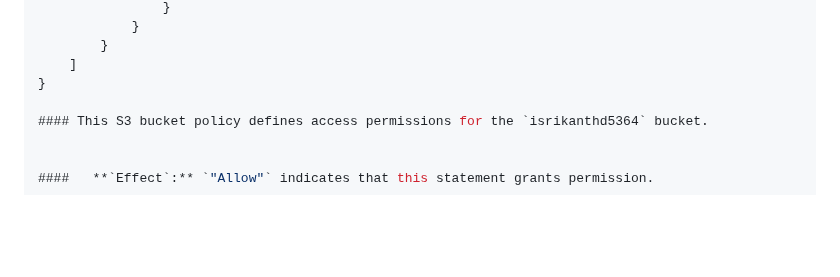
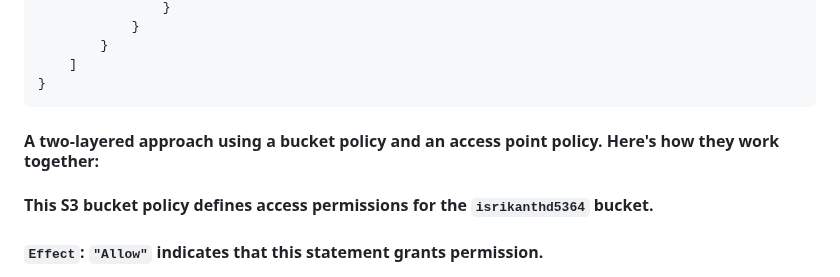
Before and after one commit to dusasrikanth/AWS, a Markdown page: S3 Object Restricton Scenario/README.md, the part around one of its changes. GitHub-like rendering; blank space fills up the shorter version.

````diff
--- a/S3 Object Restricton Scenario/README.md
+++ b/S3 Object Restricton Scenario/README.md
@@ -31,6 +31,9 @@
         }
     ]
 }
+```
+
+#### A two-layered approach using a bucket policy and an access point policy.  Here's how they work together:
 
 #### This S3 bucket policy defines access permissions for the `isrikanthd5364` bucket.
 
````
Also changed, not shown: other parts of S3 Object Restricton Scenario/README.md (+2 -0 lines).
